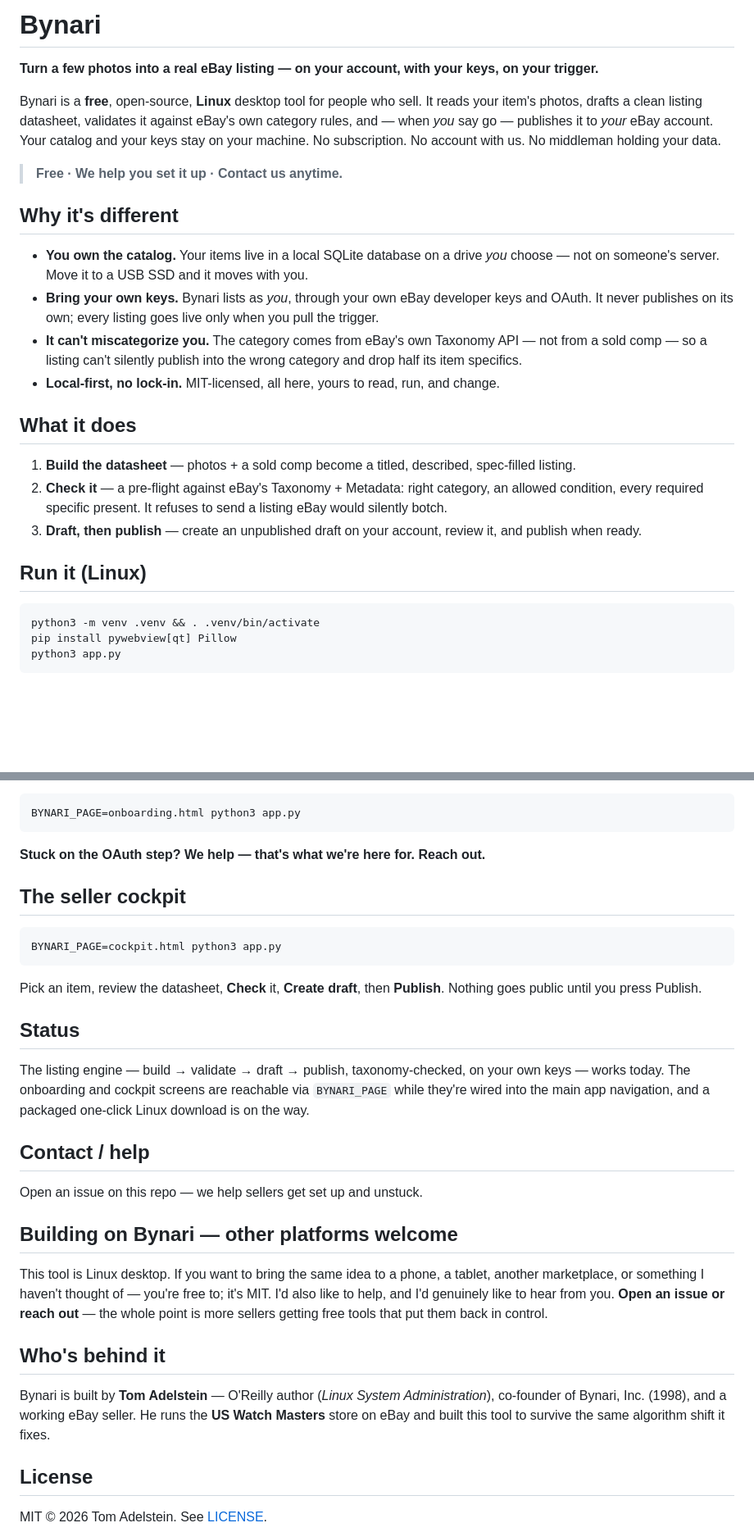
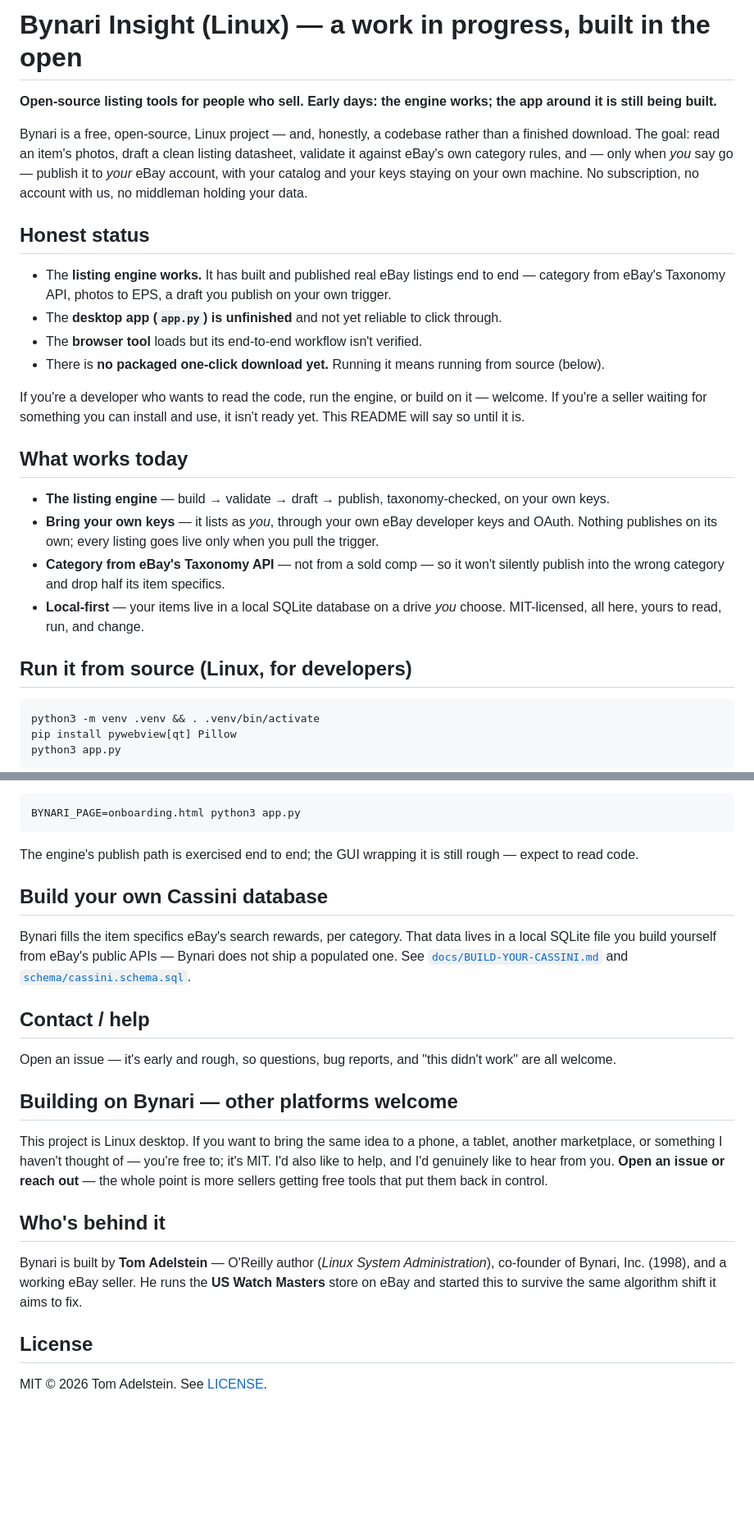
Before and after one commit to tadelstein9/Bynari-Insight-Linux-Application, a Markdown page: README.md, 2 parts joined by grey strips. Shown at 82% size. Rendered like a GitHub page; blank space fills up the shorter version.

Commit message:
README: honest status — engine works, app unfinished, work in progress
Reframe from a finished 'tool you use' to an early codebase built in the open:
the listing engine works (has published real listings), but the desktop app and
browser tool are unfinished and there is no packaged download yet. Adds explicit
'Honest status' and 'What isn't done' sections and links the build-your-own-Cassini
docs. No overclaiming.

````diff
--- a/README.md
+++ b/README.md
@@ -1,32 +1,34 @@
-# Bynari
+# Bynari Insight (Linux) — a work in progress, built in the open
 
-**Turn a few photos into a real eBay listing — on your account, with your keys, on your trigger.**
+**Open-source listing tools for people who sell. Early days: the engine works; the app around it is still being built.**
 
-Bynari is a **free**, open-source, **Linux** desktop tool for people who sell. It reads your item's
-photos, drafts a clean listing datasheet, validates it against eBay's own category rules, and — when
-*you* say go — publishes it to *your* eBay account. Your catalog and your keys stay on your machine.
-No subscription. No account with us. No middleman holding your data.
+Bynari is a free, open-source, Linux project — and, honestly, a codebase rather than a finished download.
+The goal: read an item's photos, draft a clean listing datasheet, validate it against eBay's own category
+rules, and — only when *you* say go — publish it to *your* eBay account, with your catalog and your keys
+staying on your own machine. No subscription, no account with us, no middleman holding your data.
 
-> **Free · We help you set it up · Contact us anytime.**
+## Honest status
 
-## Why it's different
+- The **listing engine works.** It has built and published real eBay listings end to end — category from
+  eBay's Taxonomy API, photos to EPS, a draft you publish on your own trigger.
+- The **desktop app (`app.py`) is unfinished** and not yet reliable to click through.
+- The **browser tool** loads but its end-to-end workflow isn't verified.
+- There is **no packaged one-click download yet.** Running it means running from source (below).
 
-- **You own the catalog.** Your items live in a local SQLite database on a drive *you* choose — not on
-  someone's server. Move it to a USB SSD and it moves with you.
-- **Bring your own keys.** Bynari lists as *you*, through your own eBay developer keys and OAuth.
-  It never publishes on its own; every listing goes live only when you pull the trigger.
-- **It can't miscategorize you.** The category comes from eBay's own Taxonomy API — not from a sold comp —
-  so a listing can't silently publish into the wrong category and drop half its item specifics.
-- **Local-first, no lock-in.** MIT-licensed, all here, yours to read, run, and change.
+If you're a developer who wants to read the code, run the engine, or build on it — welcome. If you're a
+seller waiting for something you can install and use, it isn't ready yet. This README will say so until it is.
 
-## What it does
+## What works today
 
-1. **Build the datasheet** — photos + a sold comp become a titled, described, spec-filled listing.
-2. **Check it** — a pre-flight against eBay's Taxonomy + Metadata: right category, an allowed condition,
-   every required specific present. It refuses to send a listing eBay would silently botch.
-3. **Draft, then publish** — create an unpublished draft on your account, review it, and publish when ready.
+- **The listing engine** — build → validate → draft → publish, taxonomy-checked, on your own keys.
+- **Bring your own keys** — it lists as *you*, through your own eBay developer keys and OAuth. Nothing
+  publishes on its own; every listing goes live only when you pull the trigger.
+- **Category from eBay's Taxonomy API** — not from a sold comp — so it won't silently publish into the
+  wrong category and drop half its item specifics.
+- **Local-first** — your items live in a local SQLite database on a drive *you* choose. MIT-licensed,
+  all here, yours to read, run, and change.
 
-## Run it (Linux)
+## Run it from source (Linux, for developers)
 
 ```
 python3 -m venv .venv && . .venv/bin/activate
@@ -50,39 +52,30 @@ Then open the connect screen and paste them in:
 BYNARI_PAGE=onboarding.html python3 app.py
 ```
 
-**Stuck on the OAuth step? We help — that's what we're here for. Reach out.**
+The engine's publish path is exercised end to end; the GUI wrapping it is still rough — expect to read code.
 
-## The seller cockpit
+## Build your own Cassini database
 
-```
-BYNARI_PAGE=cockpit.html python3 app.py
-```
-
-Pick an item, review the datasheet, **Check** it, **Create draft**, then **Publish**. Nothing goes
-public until you press Publish.
-
-## Status
-
-The listing engine — build → validate → draft → publish, taxonomy-checked, on your own keys — works today. The
-onboarding and cockpit screens are reachable via `BYNARI_PAGE` while they're wired into the main app
-navigation, and a packaged one-click Linux download is on the way.
+Bynari fills the item specifics eBay's search rewards, per category. That data lives in a local SQLite file
+you build yourself from eBay's public APIs — Bynari does not ship a populated one. See
+[`docs/BUILD-YOUR-CASSINI.md`](docs/BUILD-YOUR-CASSINI.md) and [`schema/cassini.schema.sql`](schema/cassini.schema.sql).
 
 ## Contact / help
 
-Open an issue on this repo — we help sellers get set up and unstuck.
+Open an issue — it's early and rough, so questions, bug reports, and "this didn't work" are all welcome.
 
 ## Building on Bynari — other platforms welcome
 
-This tool is Linux desktop. If you want to bring the same idea to a phone, a tablet, another marketplace,
+This project is Linux desktop. If you want to bring the same idea to a phone, a tablet, another marketplace,
 or something I haven't thought of — you're free to; it's MIT. I'd also like to help, and I'd genuinely
-like to hear from you. **Open an issue or reach out** — the whole point is more sellers getting free
-tools that put them back in control.
+like to hear from you. **Open an issue or reach out** — the whole point is more sellers getting free tools
+that put them back in control.
 
 ## Who's behind it
 
 Bynari is built by **Tom Adelstein** — O'Reilly author (*Linux System Administration*), co-founder of
-Bynari, Inc. (1998), and a working eBay seller. He runs the **US Watch Masters** store on eBay and built
-this tool to survive the same algorithm shift it fixes.
+Bynari, Inc. (1998), and a working eBay seller. He runs the **US Watch Masters** store on eBay and started
+this to survive the same algorithm shift it aims to fix.
 
 ## License
 
````
